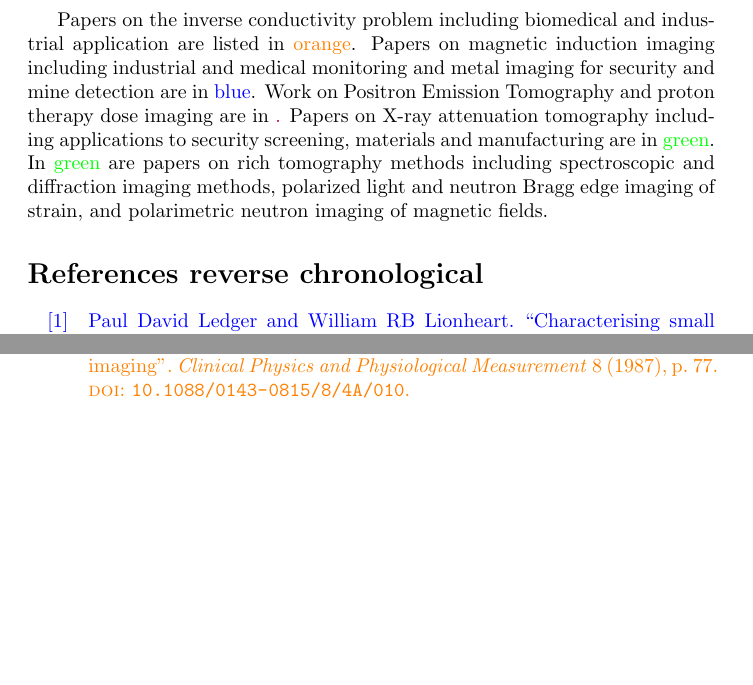
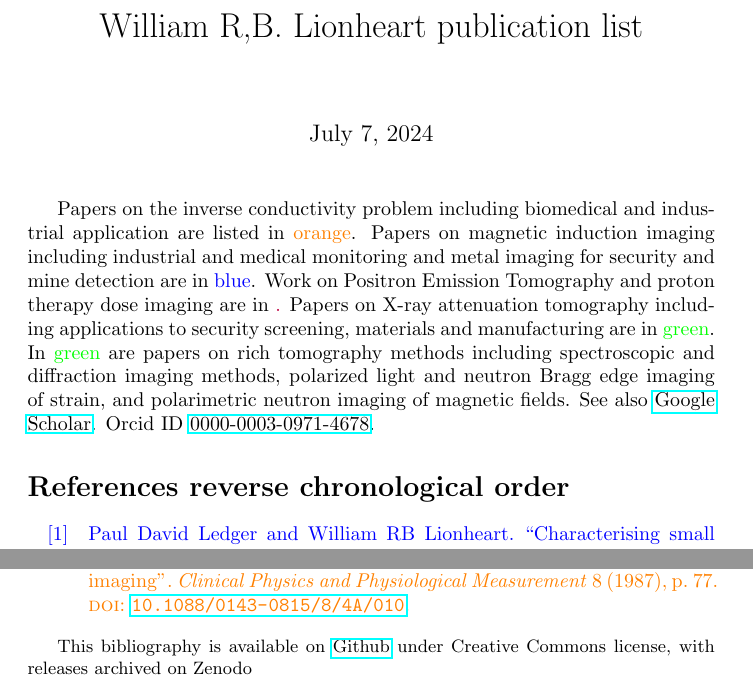
Before and after one commit to billlion/lionheartbibliography, a LaTeX document (BiblioBLreverse.tex): two parts of pages 1 and 15 of 15, joined at a grey line, cut at the place of the change, the shorter picture padded with empty space. Compiled offline with pdfLaTeX.

Commit message:
Added links to GoogleScholar, Orcid and GitHub

```diff
--- a/BiblioBLreverse.tex
+++ b/BiblioBLreverse.tex
@@ -2,7 +2,7 @@
 \usepackage[backend=biber,style=numeric,
 sorting=ydnt,defernumbers=true]{biblatex}%mod.
 \addbibresource{mypubls-ordered.bib}
-
+\usepackage{hyperref}
 %\DeclareBibliographyCategory{cited}
 %AtEveryCitekey{\addtocategory{cited}{\thefield{entrykey}}}
 
@@ -283,12 +283,16 @@ sorting=ydnt,defernumbers=true]{biblatex}%mod.
 	}% end if
 }% end if
 
+\title{William R,B. Lionheart publication list}
 \begin{document}
+\maketitle
+Papers on the inverse conductivity problem including biomedical and industrial application are listed in \textcolor{orange}{orange}.  Papers on magnetic induction imaging including industrial and medical  monitoring and metal imaging for security and mine detection are in \textcolor{blue}{blue}.  Work on Positron Emission Tomography and proton therapy dose imaging are in \textcolor{purple}. Papers on X-ray attenuation tomography including applications to security screening, materials and manufacturing are in \textcolor{green}{green}. In \textcolor{green}{green} are papers on rich tomography methods including spectroscopic and diffraction imaging methods, polarized light and neutron Bragg edge imaging of strain, and polarimetric neutron imaging of magnetic fields. See also \href{https://scholar.google.com/citations?user=S1QF1uQAAAAJ&hl=en}{Google Scholar}. Orcid ID \href{https://orcid.org/0000-0003-0971-4678}{0000-0003-0971-4678}.
 
-Papers on the inverse conductivity problem including biomedical and industrial application are listed in \textcolor{orange}{orange}.  Papers on magnetic induction imaging including industrial and medical  monitoring and metal imaging for security and mine detection are in \textcolor{blue}{blue}.  Work on Positron Emission Tomography and proton therapy dose imaging are in \textcolor{purple}. Papers on X-ray attenuation tomography including applications to security screening, materials and manufacturing are in \textcolor{green}{green}. In \textcolor{green}{green} are papers on rich tomography methods including spectroscopic and diffraction imaging methods, polarized light and neutron Bragg edge imaging of strain, and polarimetric neutron imaging of magnetic fields.
 	\begin{refsection}[mypubls-ordered.bib]
 		\nocite{*}
 		\printbibliography[resetnumbers=true,
-		title={References reverse chronological}]
+		title={References reverse chronological order}]
 	\end{refsection}
+
+\small{This bibliography is available on \href{https://github.com/billlion/lionheartbibliography}{Github} under Creative Commons license, with releases archived on Zenodo}
 \end{document}
```
